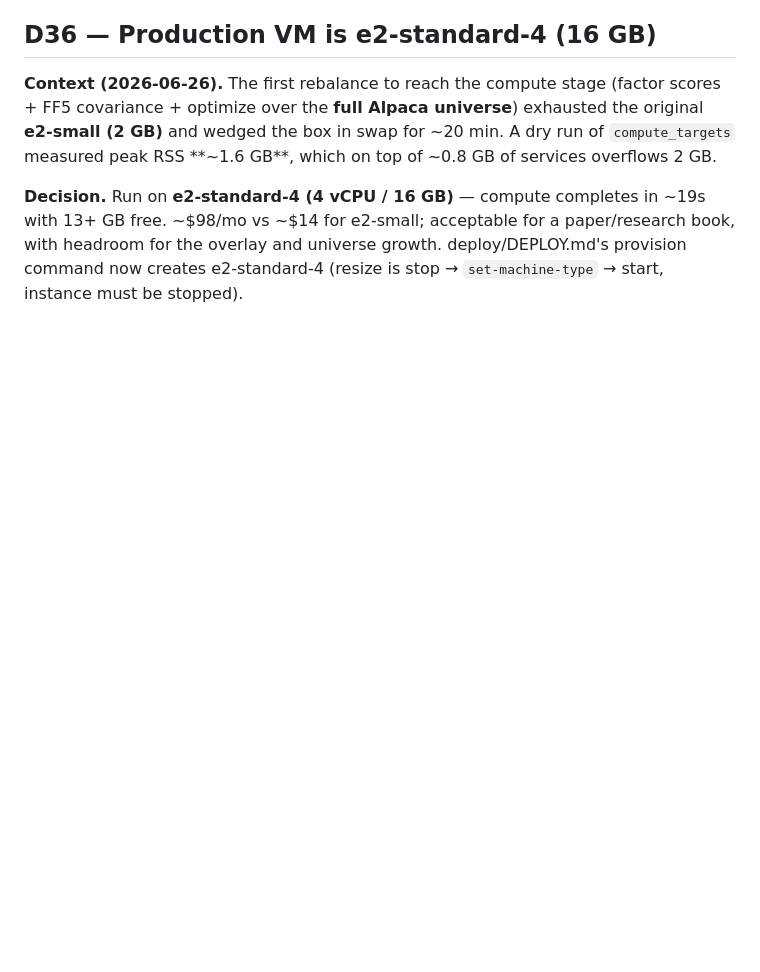
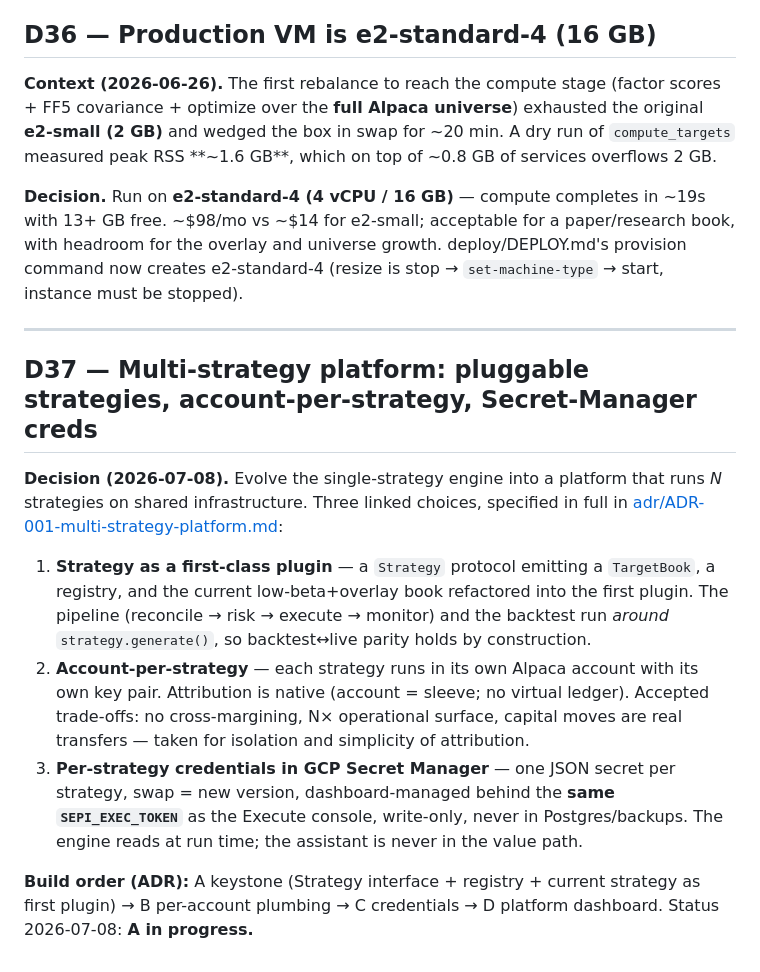
Before and after one commit to diegogomezpy/Portfolio_Algo_Trader, a Markdown page: docs/DECISIONS.md, the part around the change. GitHub-like rendering; blank space fills up the shorter version.

```diff
--- a/docs/DECISIONS.md
+++ b/docs/DECISIONS.md
@@ -994,3 +994,26 @@ which on top of ~0.8 GB of services overflows 2 GB.
 ~$98/mo vs ~$14 for e2-small; acceptable for a paper/research book, with headroom for the overlay and
 universe growth. deploy/DEPLOY.md's provision command now creates e2-standard-4 (resize is stop →
 `set-machine-type` → start, instance must be stopped).
+
+---
+
+## D37 — Multi-strategy platform: pluggable strategies, account-per-strategy, Secret-Manager creds
+
+**Decision (2026-07-08).** Evolve the single-strategy engine into a platform that runs *N*
+strategies on shared infrastructure. Three linked choices, specified in full in
+[adr/ADR-001-multi-strategy-platform.md](adr/ADR-001-multi-strategy-platform.md):
+
+1. **Strategy as a first-class plugin** — a `Strategy` protocol emitting a `TargetBook`, a registry,
+   and the current low-beta+overlay book refactored into the first plugin. The pipeline (reconcile →
+   risk → execute → monitor) and the backtest run *around* `strategy.generate()`, so backtest↔live
+   parity holds by construction.
+2. **Account-per-strategy** — each strategy runs in its own Alpaca account with its own key pair.
+   Attribution is native (account = sleeve; no virtual ledger). Accepted trade-offs: no
+   cross-margining, N× operational surface, capital moves are real transfers — taken for isolation
+   and simplicity of attribution.
+3. **Per-strategy credentials in GCP Secret Manager** — one JSON secret per strategy, swap = new
+   version, dashboard-managed behind the **same `SEPI_EXEC_TOKEN`** as the Execute console, write-only,
+   never in Postgres/backups. The engine reads at run time; the assistant is never in the value path.
+
+**Build order (ADR):** A keystone (Strategy interface + registry + current strategy as first plugin)
+→ B per-account plumbing → C credentials → D platform dashboard. Status 2026-07-08: **A in progress.**
```
Also changed, not shown: docs/adr/ADR-001-multi-strategy-platform.md (added, +264 -0 lines).
